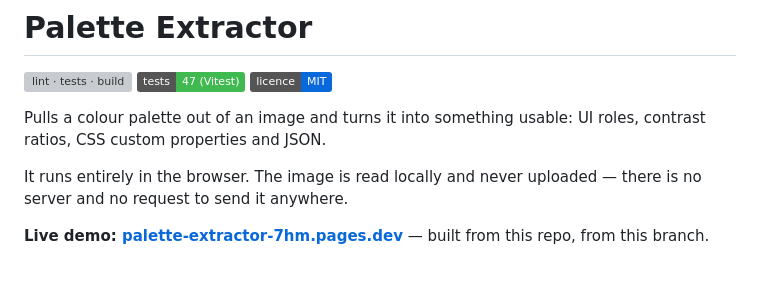
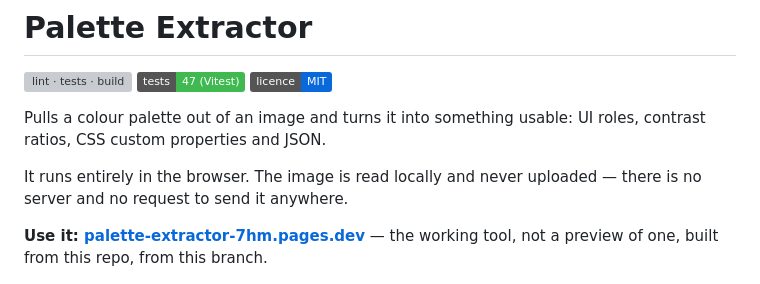
Before and after one commit to aledtr77/palette-extractor, a Markdown page: README.md, the part around the change. GitHub-like rendering; badges without logos; grey boxes are pictures that could not be loaded.

Commit message:
docs: "Live demo" pointed at the working tool, in a repo where Demo is a button
The link opens the tool itself — it runs, it reads your image, it gives you the
palette. Calling it a demo reads as a preview of something still being built,
and it collides head-on with the built-in **Demo** button described four lines
below, which has its own entry in the file table and its own source file.

"Use it" now, with what the page actually is spelled out: the working tool, not
a preview of one, built from this repo and from this branch.

```diff
--- a/README.md
+++ b/README.md
@@ -10,8 +10,8 @@ contrast ratios, CSS custom properties and JSON.
 It runs entirely in the browser. The image is read locally and never uploaded — there
 is no server and no request to send it anywhere.
 
-**Live demo: [palette-extractor-7hm.pages.dev](https://palette-extractor-7hm.pages.dev/)** — built
-from this repo, from this branch.
+**Use it: [palette-extractor-7hm.pages.dev](https://palette-extractor-7hm.pages.dev/)** — the
+working tool, not a preview of one, built from this repo, from this branch.
 
 [![The tool after running its built-in demo: eight dominant colours with share, hex, rgb, hsl and contrast ratio, the UI roles derived from them, and the CSS export](public/preview.jpg)](https://palette-extractor-7hm.pages.dev/)
 
```
